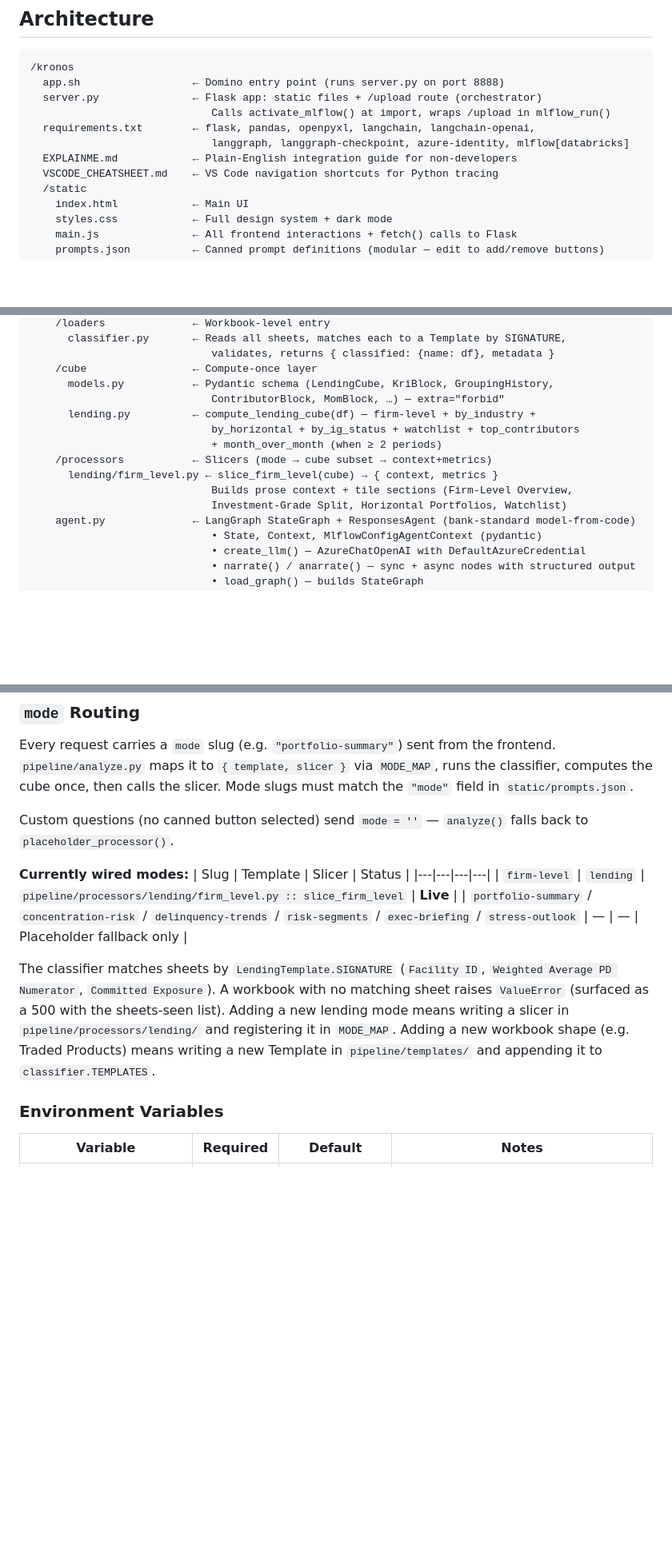
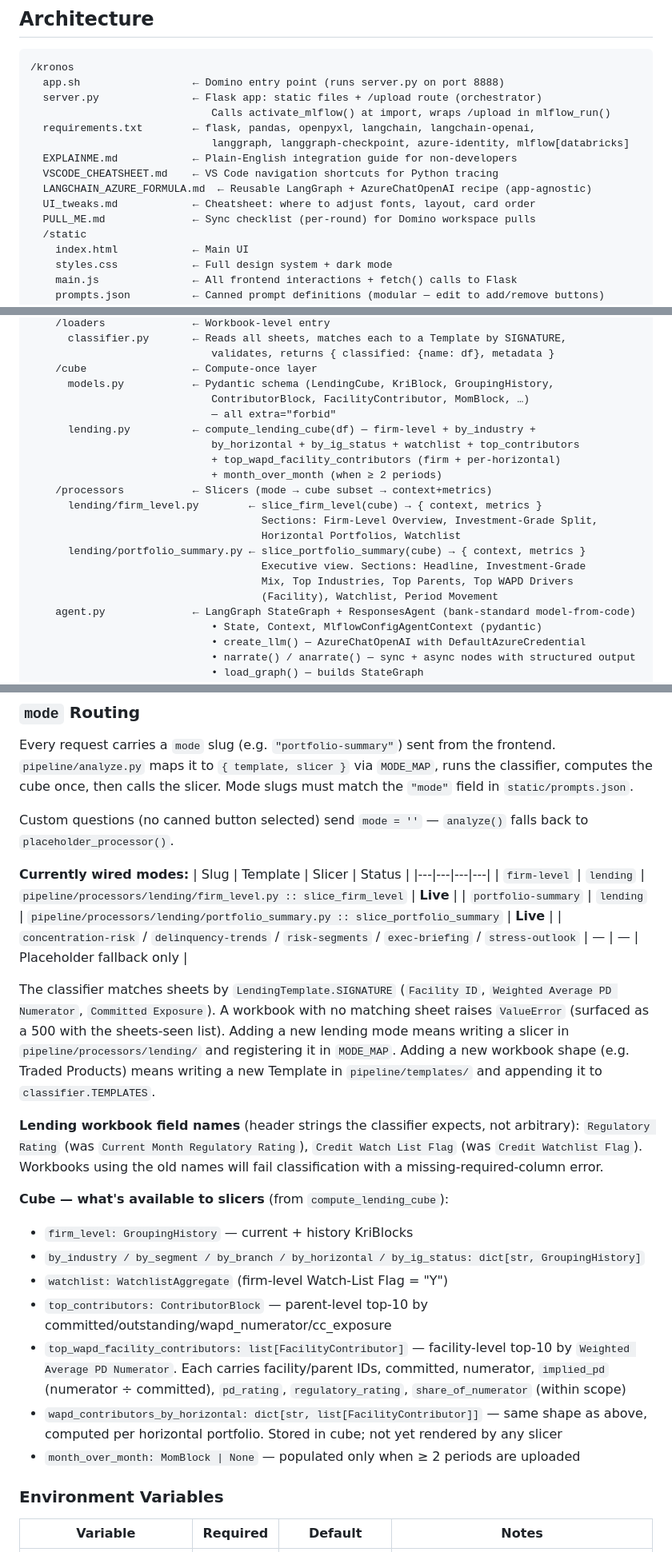
Before and after one commit to ordinarystephen/workprojects, a Markdown page: claude.md, 3 parts joined by grey strips. Shown at 80% size. GitHub-like rendering; blank space fills up the shorter version.

Commit message:
Update claude.md for portfolio-summary, WAPD contributors, field renames
Reflects current state:
- Portfolio Summary slicer now Live in MODE_MAP; firm-level + portfolio-summary
  are the two working modes
- New FacilityContributor model + top_wapd_facility_contributors and
  wapd_contributors_by_horizontal fields documented in the cube section
- Lending workbook field renames called out (Regulatory Rating, Credit
  Watch List Flag) so future contributors don't trip on the old names
- New repo docs (LANGCHAIN_AZURE_FORMULA.md, UI_tweaks.md, PULL_ME.md)
  added to the architecture tree
- Done/Still To Do sections refreshed

```diff
--- a/claude.md
+++ b/claude.md
@@ -45,6 +45,9 @@
                              langgraph, langgraph-checkpoint, azure-identity, mlflow[databricks]
   EXPLAINME.md            ← Plain-English integration guide for non-developers
   VSCODE_CHEATSHEET.md    ← VS Code navigation shortcuts for Python tracing
+  LANGCHAIN_AZURE_FORMULA.md  ← Reusable LangGraph + AzureChatOpenAI recipe (app-agnostic)
+  UI_tweaks.md            ← Cheatsheet: where to adjust fonts, layout, card order
+  PULL_ME.md              ← Sync checklist (per-round) for Domino workspace pulls
   /static
     index.html            ← Main UI
     styles.css            ← Full design system + dark mode
@@ -69,14 +72,20 @@
                              validates, returns { classified: {name: df}, metadata }
     /cube                 ← Compute-once layer
       models.py           ← Pydantic schema (LendingCube, KriBlock, GroupingHistory,
-                             ContributorBlock, MomBlock, …) — extra="forbid"
+                             ContributorBlock, FacilityContributor, MomBlock, …)
+                             — all extra="forbid"
       lending.py          ← compute_lending_cube(df) — firm-level + by_industry +
                              by_horizontal + by_ig_status + watchlist + top_contributors
+                             + top_wapd_facility_contributors (firm + per-horizontal)
                              + month_over_month (when ≥ 2 periods)
     /processors           ← Slicers (mode → cube subset → context+metrics)
-      lending/firm_level.py ← slice_firm_level(cube) → { context, metrics }
-                             Builds prose context + tile sections (Firm-Level Overview,
-                             Investment-Grade Split, Horizontal Portfolios, Watchlist)
+      lending/firm_level.py        ← slice_firm_level(cube) → { context, metrics }
+                                     Sections: Firm-Level Overview, Investment-Grade Split,
+                                     Horizontal Portfolios, Watchlist
+      lending/portfolio_summary.py ← slice_portfolio_summary(cube) → { context, metrics }
+                                     Executive view. Sections: Headline, Investment-Grade
+                                     Mix, Top Industries, Top Parents, Top WAPD Drivers
+                                     (Facility), Watchlist, Period Movement
     agent.py              ← LangGraph StateGraph + ResponsesAgent (bank-standard model-from-code)
                              • State, Context, MlflowConfigAgentContext (pydantic)
                              • create_llm() — AzureChatOpenAI with DefaultAzureCredential
@@ -200,9 +209,21 @@ Custom questions (no canned button selected) send `mode = ''` — `analyze()` fa
 | Slug | Template | Slicer | Status |
 |---|---|---|---|
 | `firm-level` | `lending` | `pipeline/processors/lending/firm_level.py :: slice_firm_level` | **Live** |
-| `portfolio-summary` / `concentration-risk` / `delinquency-trends` / `risk-segments` / `exec-briefing` / `stress-outlook` | — | — | Placeholder fallback only |
+| `portfolio-summary` | `lending` | `pipeline/processors/lending/portfolio_summary.py :: slice_portfolio_summary` | **Live** |
+| `concentration-risk` / `delinquency-trends` / `risk-segments` / `exec-briefing` / `stress-outlook` | — | — | Placeholder fallback only |
 
 The classifier matches sheets by `LendingTemplate.SIGNATURE` (`Facility ID`, `Weighted Average PD Numerator`, `Committed Exposure`). A workbook with no matching sheet raises `ValueError` (surfaced as a 500 with the sheets-seen list). Adding a new lending mode means writing a slicer in `pipeline/processors/lending/` and registering it in `MODE_MAP`. Adding a new workbook shape (e.g. Traded Products) means writing a new Template in `pipeline/templates/` and appending it to `classifier.TEMPLATES`.
+
+**Lending workbook field names** (header strings the classifier expects, not arbitrary): `Regulatory Rating` (was `Current Month Regulatory Rating`), `Credit Watch List Flag` (was `Credit Watchlist Flag`). Workbooks using the old names will fail classification with a missing-required-column error.
+
+**Cube — what's available to slicers** (from `compute_lending_cube`):
+- `firm_level: GroupingHistory` — current + history KriBlocks
+- `by_industry / by_segment / by_branch / by_horizontal / by_ig_status: dict[str, GroupingHistory]`
+- `watchlist: WatchlistAggregate` (firm-level Watch-List Flag = "Y")
+- `top_contributors: ContributorBlock` — parent-level top-10 by committed/outstanding/wapd_numerator/cc_exposure
+- `top_wapd_facility_contributors: list[FacilityContributor]` — facility-level top-10 by `Weighted Average PD Numerator`. Each carries facility/parent IDs, committed, numerator, `implied_pd` (numerator ÷ committed), `pd_rating`, `regulatory_rating`, `share_of_numerator` (within scope)
+- `wapd_contributors_by_horizontal: dict[str, list[FacilityContributor]]` — same shape as above, computed per horizontal portfolio. Stored in cube; not yet rendered by any slicer
+- `month_over_month: MomBlock | None` — populated only when ≥ 2 periods are uploaded
 
 ### Environment Variables
 
```
Also changed, not shown: other parts of claude.md (+7 -2 lines).
